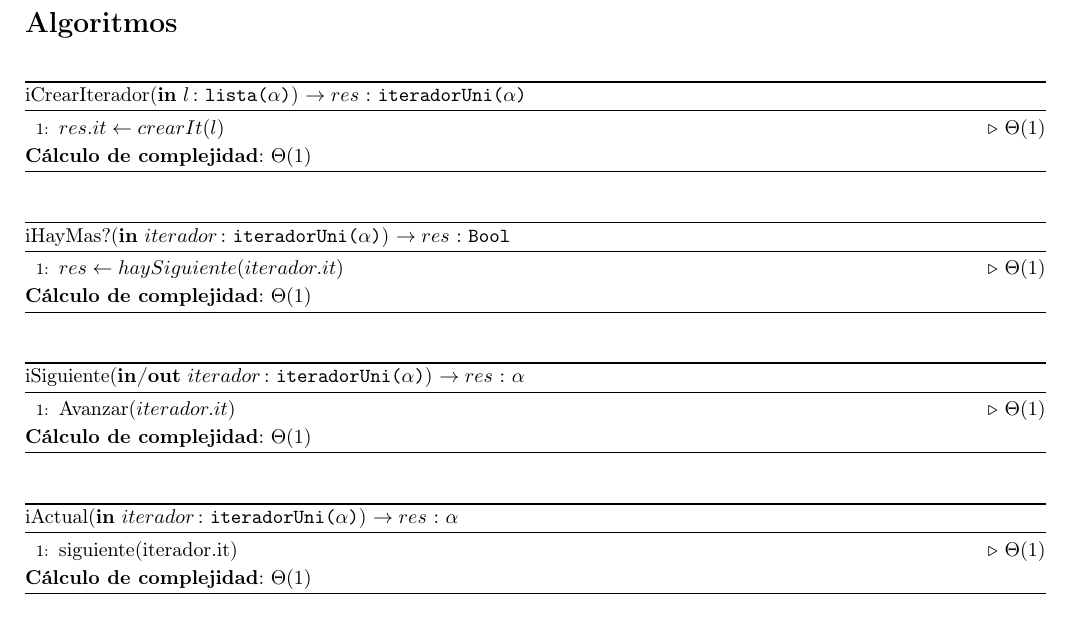
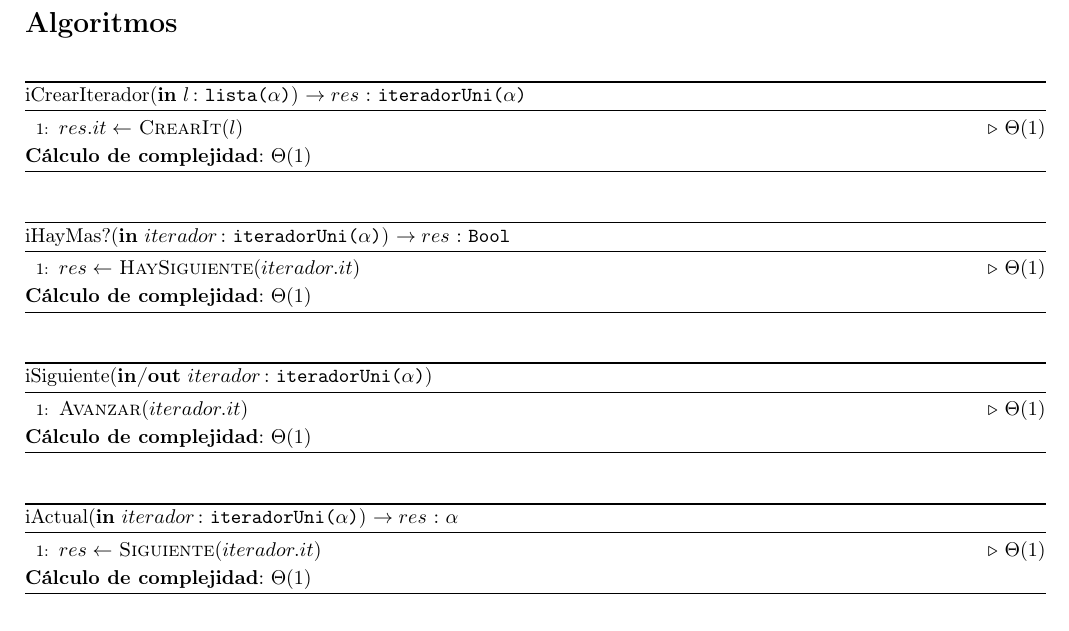
Before and after one commit to sizcovich/TPs-AlgoritmosII, a LaTeX document (tp2/main.tex): part of page 9 of 9, cut so that both start at the same text. Compiled offline with pdfLaTeX.

Commit message:
Puse lindos los algoritmos del iteradorUni

```diff
--- a/tp2/main.tex
+++ b/tp2/main.tex
@@ -579,7 +579,7 @@ quedar O(|l| + h) (Requerido par hacer iLinksOrdenadosPorAccesos)}
 \begin{algorithm}[H]
 \caption*{iCrearIterador(\In{l}{lista($\alpha$)}) $\DRef res$ : \TipoVariable{iteradorUni($\alpha$)}}
 \begin{algorithmic}[1]
-	\State $res.it \gets crearIt(l)$\Comment{$\Theta(1)$}
+	\State $res.it \gets$ \Call{CrearIt}{$l$}\Comment{$\Theta(1)$}
 \end{algorithmic}
 \textbf{C\'alculo de complejidad}: $\Theta(1)$
 \end{algorithm}
@@ -587,15 +587,15 @@ quedar O(|l| + h) (Requerido par hacer iLinksOrdenadosPorAccesos)}
 \begin{algorithm}[H]
 \caption*{iHayMas?(\In{iterador}{iteradorUni($\alpha$)}) $\DRef res$ : \TipoVariable{Bool}}
 \begin{algorithmic}[1]
-	\State $res \gets haySiguiente(iterador.it)$ \Comment{$\Theta(1)$}
+	\State $res \gets$ \Call{HaySiguiente}{$iterador.it$}\Comment{$\Theta(1)$}
 \end{algorithmic}
 	\textbf{C\'alculo de complejidad}: $\Theta(1)$
 \end{algorithm}
 
 \begin{algorithm}[H]
-\caption*{iSiguiente(\Inout{iterador}{iteradorUni($\alpha$)}) $\DRef res$ : \TipoVariable{$\alpha$}}
+\caption*{iSiguiente(\Inout{iterador}{iteradorUni($\alpha$)})}
 \begin{algorithmic}[1]
-	\State Avanzar($iterador.it$)\Comment{$\Theta(1)$}
+	\State \Call{Avanzar}{$iterador.it$}\Comment{$\Theta(1)$}
 \end{algorithmic}
 	\textbf{C\'alculo de complejidad}: $\Theta(1)$
 \end{algorithm}
@@ -603,7 +603,7 @@ quedar O(|l| + h) (Requerido par hacer iLinksOrdenadosPorAccesos)}
 \begin{algorithm}[H]
 \caption*{iActual(\In{iterador}{iteradorUni($\alpha$)}) $\DRef res$ : {$\alpha$}}
 \begin{algorithmic}[1]
-	\State siguiente(iterador.it)\Comment{$\Theta(1)$}
+	\State $res \gets$ \Call{Siguiente}{$iterador.it$}\Comment{$\Theta(1)$}
 \end{algorithmic}
 	\textbf{C\'alculo de complejidad}: $\Theta(1)$
 \end{algorithm}
```
Lines whose indentation alone changed are shown as unchanged.
